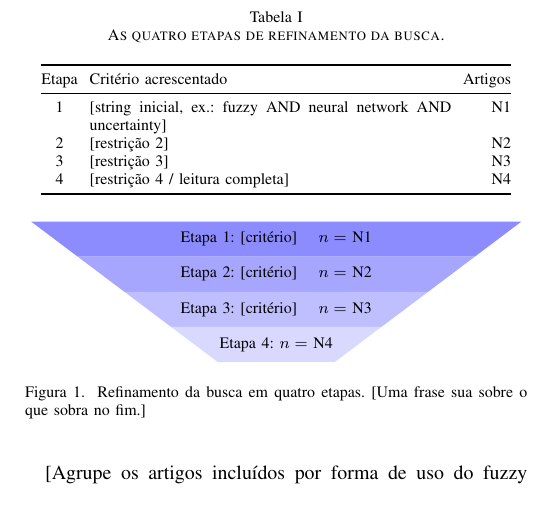
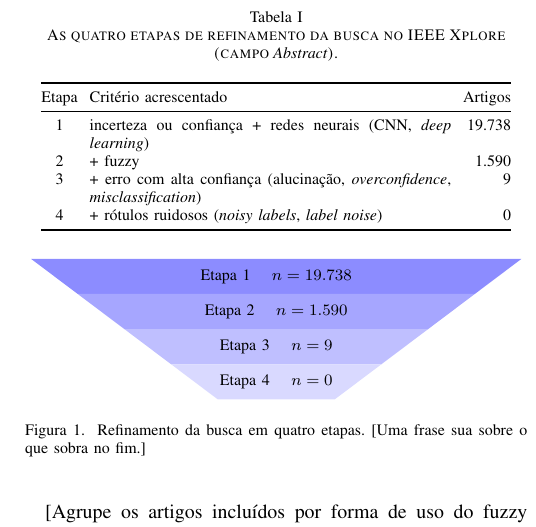
Before and after one commit to matheusbuttow/incerteza_fuzzy, a LaTeX paper (artigo_ijcnn/main_pt_arquivo_unico.tex): part of one column of page 2 of 7, cut so that both start at the same text. Compiled offline with pdfLaTeX.

Commit message:
Revisão: números do IEEE Xplore na pirâmide e na tabela
Co-Authored-By: Claude Opus 5.5 <noreply@anthropic.com>
Claude-Session: https://claude.ai/code/session_01GhYomwXumwZTibuwkSiQop

```diff
--- a/artigo_ijcnn/main_pt_arquivo_unico.tex
+++ b/artigo_ijcnn/main_pt_arquivo_unico.tex
@@ -388,7 +388,7 @@ Critérios de inclusão e exclusão. Quem fez a triagem.]
 
 \begin{table}[t]
 \centering
-\caption{As quatro etapas de refinamento da busca.}
+\caption{As quatro etapas de refinamento da busca no IEEE Xplore (campo \textit{Abstract}).}
 \label{tab:etapas_revisao}
 \footnotesize
 \setlength{\tabcolsep}{3pt}
@@ -396,10 +396,10 @@ Critérios de inclusão e exclusão. Quem fez a triagem.]
 \toprule
 Etapa & Critério acrescentado & Artigos \\
 \midrule
-1 & [string inicial, ex.: fuzzy AND neural network AND uncertainty] & N1 \\
-2 & [restrição 2] & N2 \\
-3 & [restrição 3] & N3 \\
-4 & [restrição 4 / leitura completa] & N4 \\
+1 & incerteza ou confiança + redes neurais (CNN, \textit{deep learning}) & 19.738 \\
+2 & + fuzzy & 1.590 \\
+3 & + erro com alta confiança (alucinação, \textit{overconfidence}, \textit{misclassification}) & 9 \\
+4 & + rótulos ruidosos (\textit{noisy labels}, \textit{label noise}) & 0 \\
 \bottomrule
 \end{tabular}
 \end{table}
@@ -411,10 +411,10 @@ Etapa & Critério acrescentado & Artigos \\
   \def\faixa#1#2#3#4#5{%  #1 nível (0 = topo)  #2 meia-largura em cima  #3 meia-largura embaixo  #4 cor  #5 texto
     \fill[#4] (-#2,-#1) -- (#2,-#1) -- (#3,-#1-1) -- (-#3,-#1-1) -- cycle;
     \node[align=center] at (0,-#1-0.5) {#5};}
-  \faixa{0}{4.2}{3.4}{blue!45}{Etapa 1: [critério] \quad $n = $ N1}
-  \faixa{1}{3.4}{2.6}{blue!35}{Etapa 2: [critério] \quad $n = $ N2}
-  \faixa{2}{2.6}{1.8}{blue!25}{Etapa 3: [critério] \quad $n = $ N3}
-  \faixa{3}{1.8}{1.0}{blue!15}{Etapa 4: $n = $ N4}
+  \faixa{0}{4.2}{3.4}{blue!45}{Etapa 1 \quad $n = 19.738$}
+  \faixa{1}{3.4}{2.6}{blue!35}{Etapa 2 \quad $n = 1.590$}
+  \faixa{2}{2.6}{1.8}{blue!25}{Etapa 3 \quad $n = 9$}
+  \faixa{3}{1.8}{1.0}{blue!15}{Etapa 4 \quad $n = 0$}
 \end{tikzpicture}
 \caption{Refinamento da busca em quatro etapas. [Uma frase sua sobre o que sobra no fim.]}
 \label{fig:piramide}
```
Also changed, not shown: artigo_ijcnn/revisao_sistematica.tex (+9 -9 lines).
